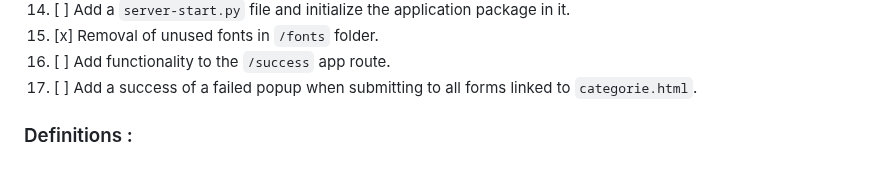
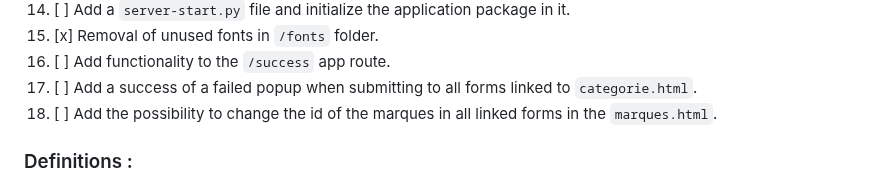
Before and after one commit to InstaZDLL/Besson_Ethan_info1a_164_2023, a Markdown page: README.md, the part around the change. Rendered like a GitHub page.

```diff
--- a/README.md
+++ b/README.md
@@ -34,6 +34,7 @@ The goal of this project is to show our skills and understanding of web developm
 15. [x] Removal of unused fonts in `/fonts` folder.
 16. [ ] Add functionality to the `/success` app route.
 17. [ ] Add a success of a failed popup when submitting to all forms linked to `categorie.html`.
+18. [ ] Add the possibility to change the id of the marques in all linked forms in the `marques.html`.
 
 
 ### Definitions :
```
